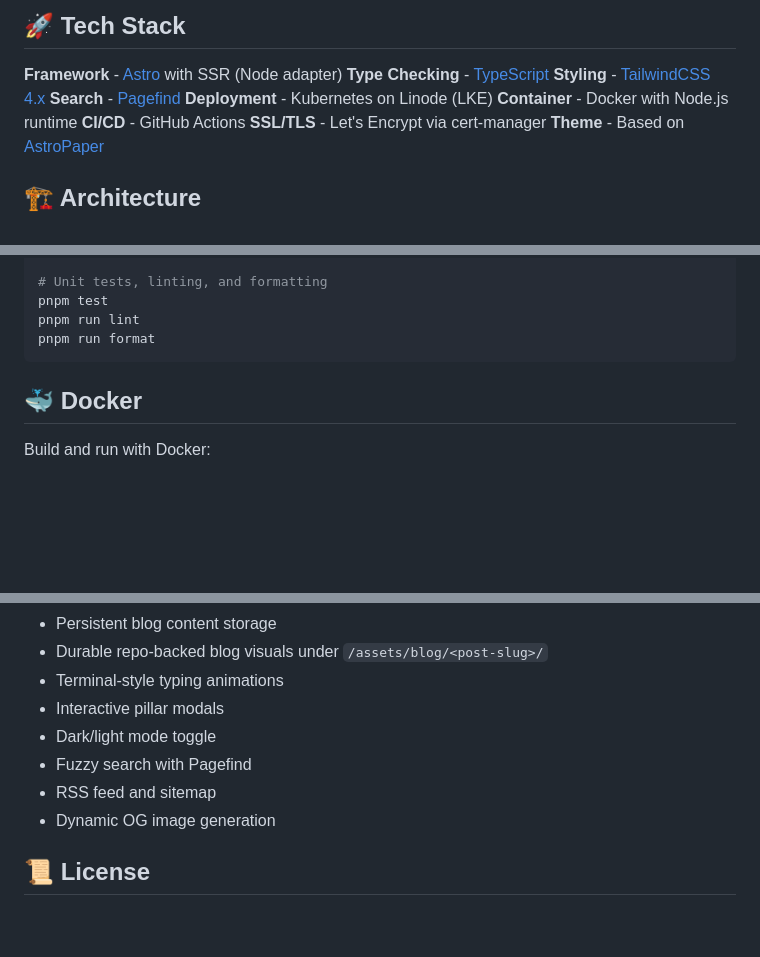
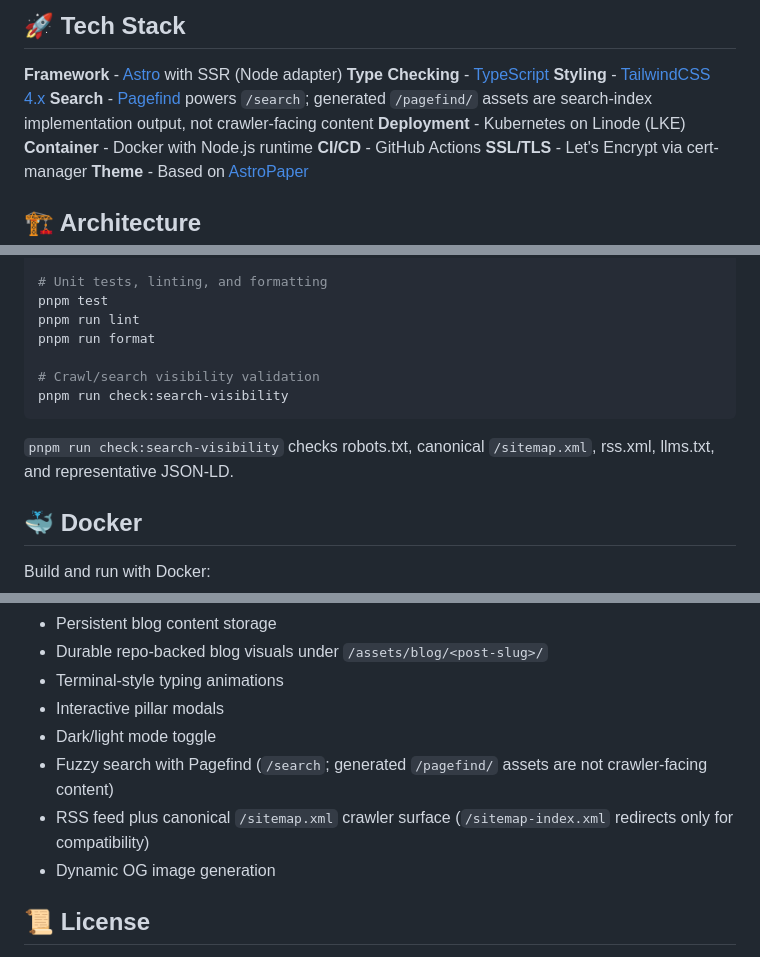
Before and after one commit to berryhill/bd-site, a Markdown page: README.md, 3 parts joined by grey strips. Drawn GitHub-style; blank space fills up the shorter version.

Commit message:
docs: reconcile crawl signal policy

````diff
--- a/README.md
+++ b/README.md
@@ -35,7 +35,7 @@ Uses Doppler for secrets management (same as production).
 **Framework** - [Astro](https://astro.build/) with SSR (Node adapter)
 **Type Checking** - [TypeScript](https://www.typescriptlang.org/)
 **Styling** - [TailwindCSS 4.x](https://tailwindcss.com/)
-**Search** - [Pagefind](https://pagefind.app/)
+**Search** - [Pagefind](https://pagefind.app/) powers `/search`; generated `/pagefind/` assets are search-index implementation output, not crawler-facing content
 **Deployment** - Kubernetes on Linode (LKE)
 **Container** - Docker with Node.js runtime
 **CI/CD** - GitHub Actions
@@ -99,7 +99,12 @@ pnpm run sync
 pnpm test
 pnpm run lint
 pnpm run format
+
+# Crawl/search visibility validation
+pnpm run check:search-visibility
 ```
+
+`pnpm run check:search-visibility` checks robots.txt, canonical `/sitemap.xml`, rss.xml, llms.txt, and representative JSON-LD.
 
 ## 🐳 Docker
 
@@ -216,8 +221,8 @@ GitHub Actions workflow (`.github/workflows/deploy.yaml`):
 - Terminal-style typing animations
 - Interactive pillar modals
 - Dark/light mode toggle
-- Fuzzy search with Pagefind
-- RSS feed and sitemap
+- Fuzzy search with Pagefind (`/search`; generated `/pagefind/` assets are not crawler-facing content)
+- RSS feed plus canonical `/sitemap.xml` crawler surface (`/sitemap-index.xml` redirects only for compatibility)
 - Dynamic OG image generation
 
 ## 📜 License
````
Also changed, not shown: CLAUDE.md (+7 -5 lines), LLM_CRAWL_MANIFEST.md (+13 -5 lines).
